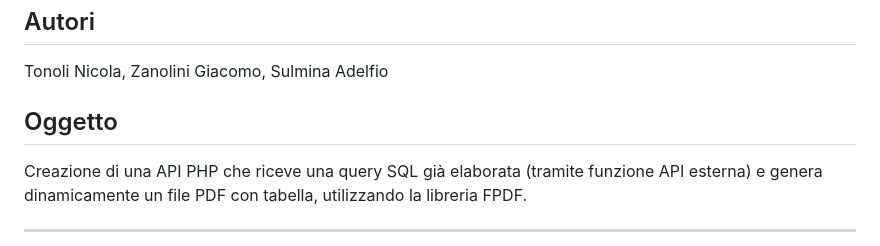
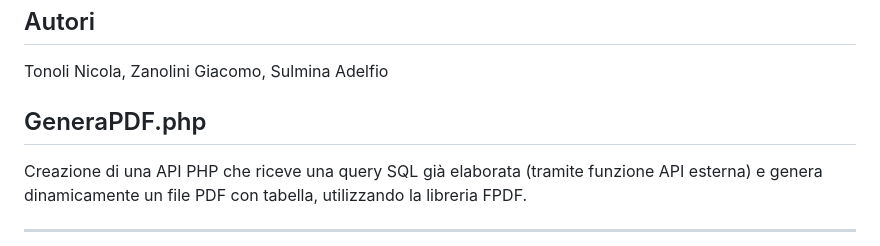
Before and after one commit to ICT-Perlasca/ProntoEmergenza2025, a Markdown page: doc/generaPDF.md, the part around the change. Rendered like a GitHub page.

```diff
--- a/doc/generaPDF.md
+++ b/doc/generaPDF.md
@@ -2,7 +2,7 @@
 ## Autori
 Tonoli Nicola, Zanolini Giacomo, Sulmina Adelfio
 
-## Oggetto
+## GeneraPDF.php
 Creazione di una API PHP che riceve una query SQL già elaborata (tramite funzione API esterna) e genera dinamicamente un file PDF con tabella, utilizzando la libreria FPDF.
 
 ---
```
